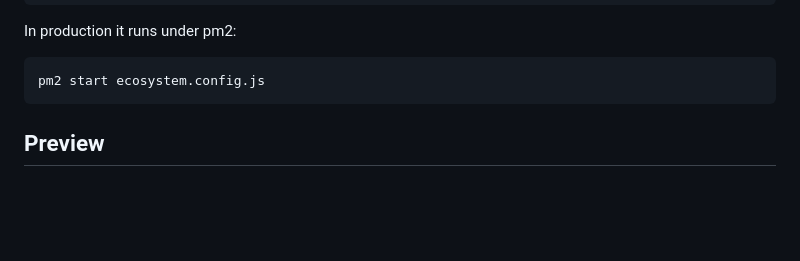
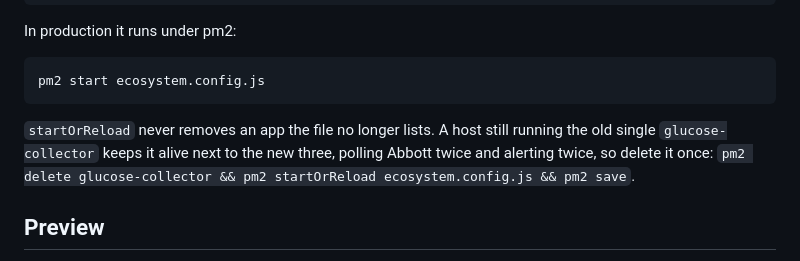
Before and after one commit to gistrec/GlucoseStat, a Markdown page: README.md, the part around the change. GitHub-like rendering; blank space fills up the shorter version.

Commit message:
README: при переходе удалить старый glucose-collector из pm2

````diff
--- a/README.md
+++ b/README.md
@@ -46,6 +46,8 @@ In production it runs under pm2:
 ```bash
 pm2 start ecosystem.config.js
 ```
+
+`startOrReload` never removes an app the file no longer lists. A host still running the old single `glucose-collector` keeps it alive next to the new three, polling Abbott twice and alerting twice, so delete it once: `pm2 delete glucose-collector && pm2 startOrReload ecosystem.config.js && pm2 save`.
 
 ## Preview
 
````
